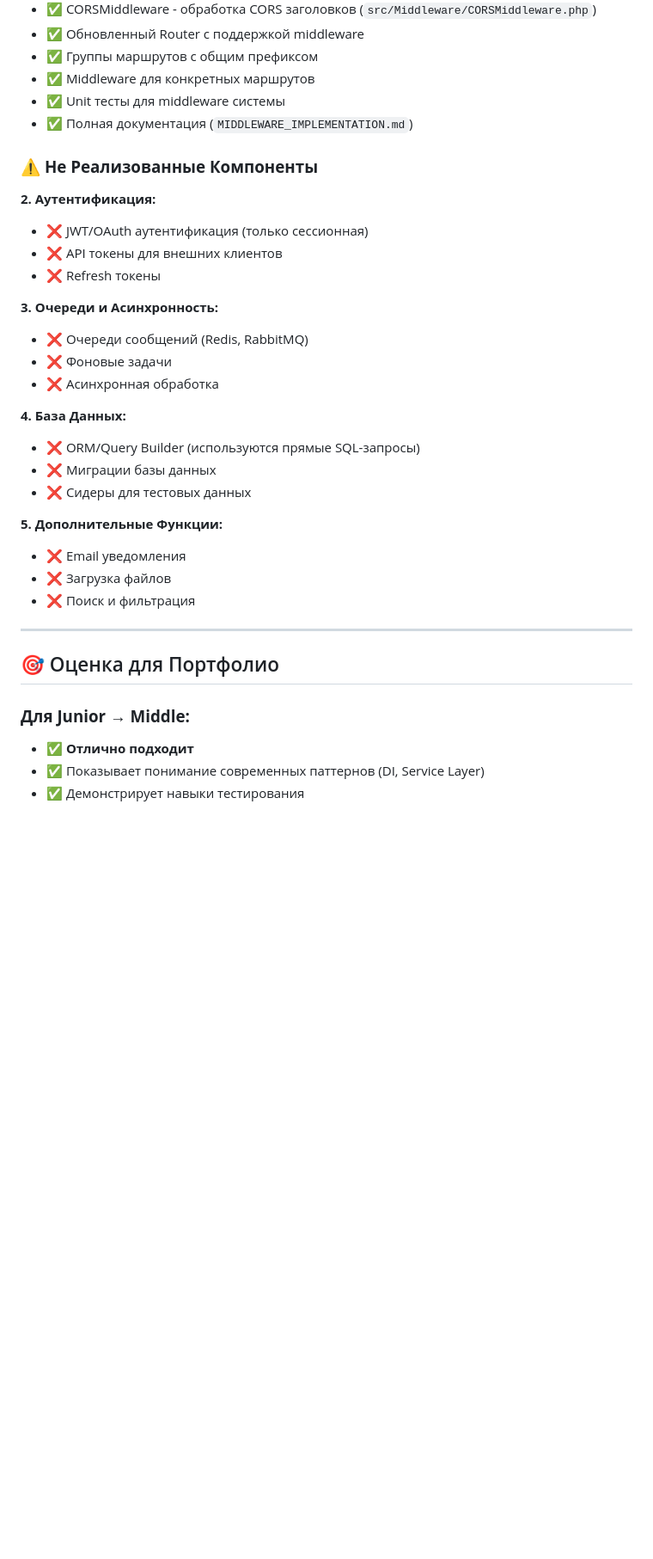
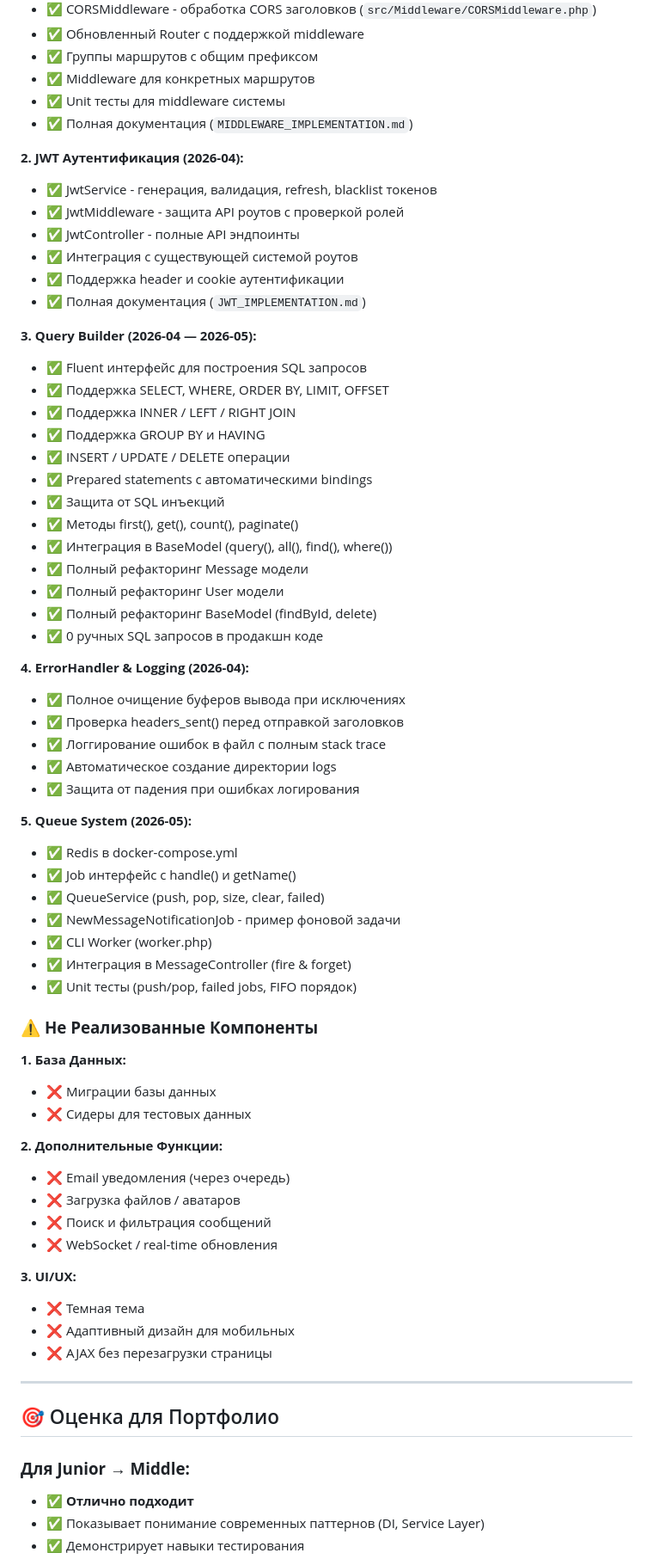
Before and after one commit to devellopah/Guestbook, a Markdown page: WORKPLAN.md, the part around one of its changes. Shown at 86% size. GitHub-like rendering; blank space fills up the shorter version.

```diff
--- a/WORKPLAN.md
+++ b/WORKPLAN.md
@@ -62,33 +70,75 @@
 - ✅ Unit тесты для middleware системы
 - ✅ Полная документация (`MIDDLEWARE_IMPLEMENTATION.md`)
 
+**2. JWT Аутентификация (2026-04):**
+
+- ✅ JwtService - генерация, валидация, refresh, blacklist токенов
+- ✅ JwtMiddleware - защита API роутов с проверкой ролей
+- ✅ JwtController - полные API эндпоинты
+- ✅ Интеграция с существующей системой роутов
+- ✅ Поддержка header и cookie аутентификации
+- ✅ Полная документация (`JWT_IMPLEMENTATION.md`)
+
+**3. Query Builder (2026-04 — 2026-05):**
+
+- ✅ Fluent интерфейс для построения SQL запросов
+- ✅ Поддержка SELECT, WHERE, ORDER BY, LIMIT, OFFSET
+- ✅ Поддержка INNER / LEFT / RIGHT JOIN
+- ✅ Поддержка GROUP BY и HAVING
+- ✅ INSERT / UPDATE / DELETE операции
+- ✅ Prepared statements с автоматическими bindings
+- ✅ Защита от SQL инъекций
+- ✅ Методы first(), get(), count(), paginate()
+- ✅ Интеграция в BaseModel (query(), all(), find(), where())
+- ✅ Полный рефакторинг Message модели
+- ✅ Полный рефакторинг User модели
+- ✅ Полный рефакторинг BaseModel (findById, delete)
+- ✅ 0 ручных SQL запросов в продакшн коде
+
+**4. ErrorHandler & Logging (2026-04):**
+
+- ✅ Полное очищение буферов вывода при исключениях
+- ✅ Проверка headers_sent() перед отправкой заголовков
+- ✅ Логгирование ошибок в файл с полным stack trace
+- ✅ Автоматическое создание директории logs
+- ✅ Защита от падения при ошибках логирования
+
+**5. Queue System (2026-05):**
+
+- ✅ Redis в docker-compose.yml
+- ✅ Job интерфейс с handle() и getName()
+- ✅ QueueService (push, pop, size, clear, failed)
+- ✅ NewMessageNotificationJob - пример фоновой задачи
+- ✅ CLI Worker (worker.php)
+- ✅ Интеграция в MessageController (fire & forget)
+- ✅ Unit тесты (push/pop, failed jobs, FIFO порядок)
+
 ### ⚠️ **Не Реализованные Компоненты**
 
-**2. Аутентификация:**
-- ❌ JWT/OAuth аутентификация (только сессионная)
-- ❌ API токены для внешних клиентов
-- ❌ Refresh токены
+**1. База Данных:**
 
-**3. Очереди и Асинхронность:**
-- ❌ Очереди сообщений (Redis, RabbitMQ)
-- ❌ Фоновые задачи
-- ❌ Асинхронная обработка
-
-**4. База Данных:**
-- ❌ ORM/Query Builder (используются прямые SQL-запросы)
 - ❌ Миграции базы данных
 - ❌ Сидеры для тестовых данных
 
-**5. Дополнительные Функции:**
-- ❌ Email уведомления
-- ❌ Загрузка файлов
-- ❌ Поиск и фильтрация
+**2. Дополнительные Функции:**
+
+- ❌ Email уведомления (через очередь)
+- ❌ Загрузка файлов / аватаров
+- ❌ Поиск и фильтрация сообщений
+- ❌ WebSocket / real-time обновления
+
+**3. UI/UX:**
+
+- ❌ Темная тема
+- ❌ Адаптивный дизайн для мобильных
+- ❌ AJAX без перезагрузки страницы
 
 ---
 
 ## 🎯 Оценка для Портфолио
 
 ### **Для Junior → Middle:**
+
 - ✅ **Отлично подходит**
 - ✅ Показывает понимание современных паттернов (DI, Service Layer)
 - ✅ Демонстрирует навыки тестирования
```
Also changed, not shown: other parts of WORKPLAN.md (+62 -41 lines).
